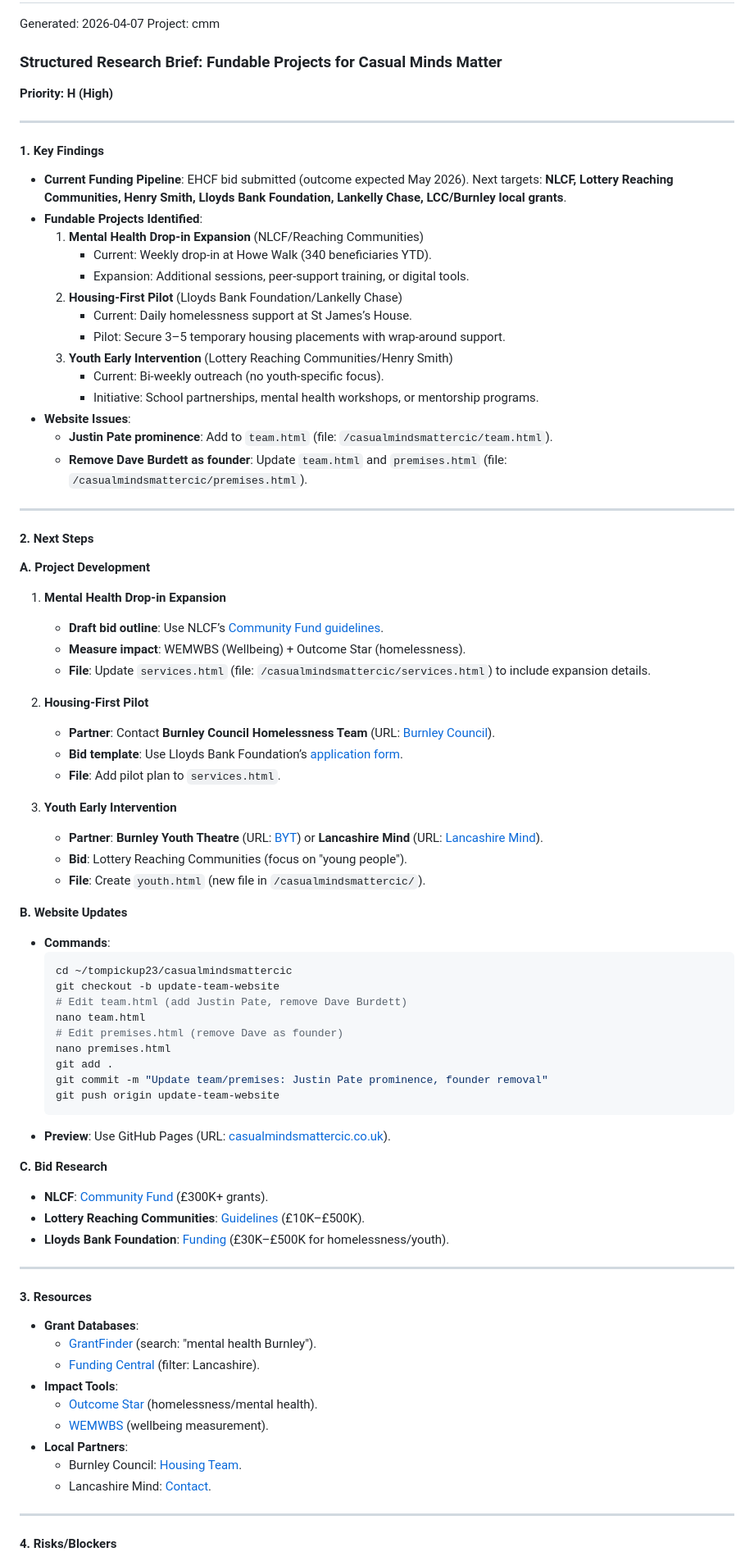
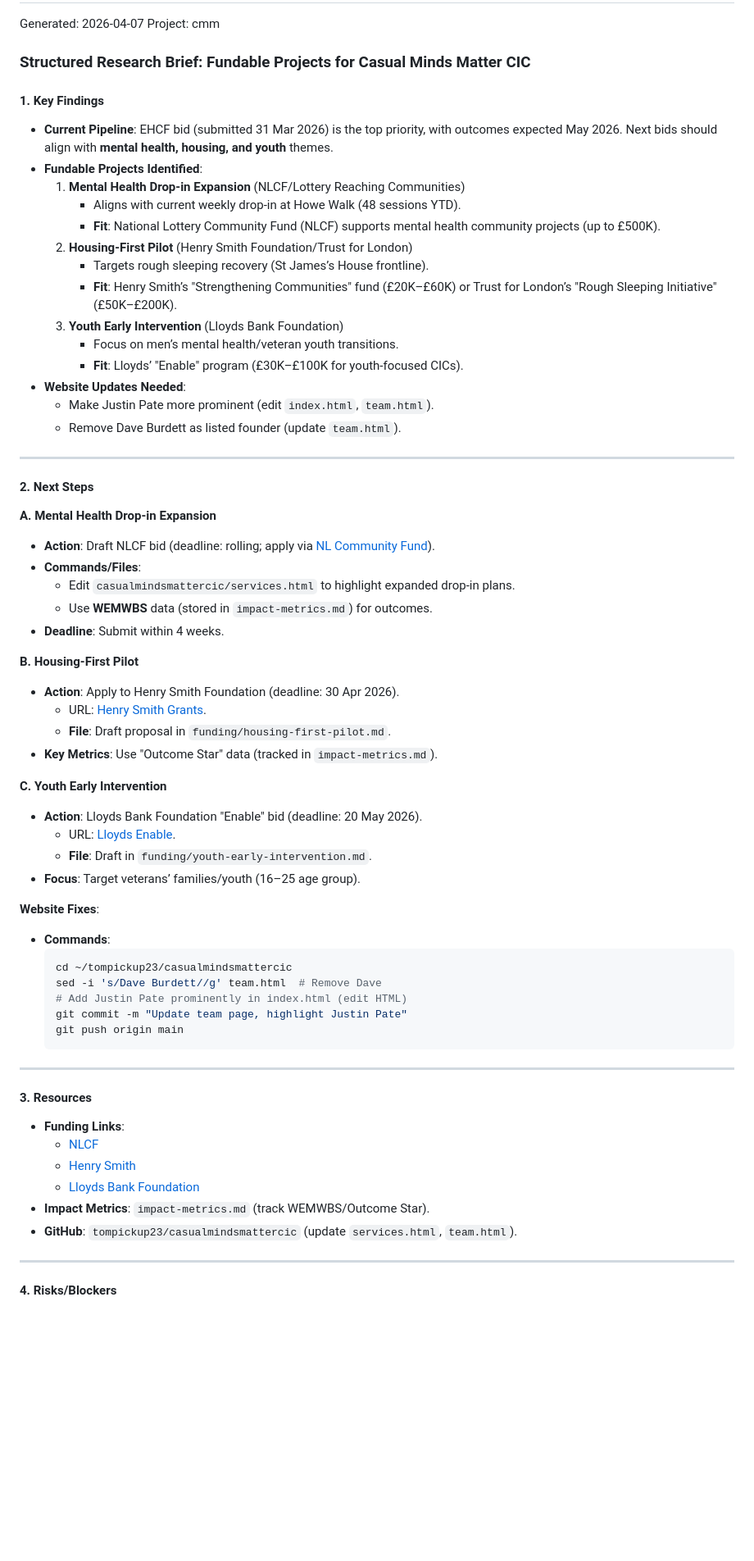
Before and after one commit to tompickup23/casualmindsmattercic, a Markdown page: research/2026-04-07_identify_3_fundable_projects_for_next_bi.md, the part around one of its changes. Shown at 82% size. Rendered like a GitHub page; blank space fills up the shorter version.

Commit message:
auto-research: Identify 3 fundable projects for next bid cycle (m

````diff
--- a/research/2026-04-07_identify_3_fundable_projects_for_next_bi.md
+++ b/research/2026-04-07_identify_3_fundable_projects_for_next_bi.md
@@ -3,78 +3,65 @@
 Generated: 2026-04-07
 Project: cmm
 
-### **Structured Research Brief: Fundable Projects for Casual Minds Matter**
-**Priority: H (High)**
-
----
+### **Structured Research Brief: Fundable Projects for Casual Minds Matter CIC**
 
 #### **1. Key Findings**
-- **Current Funding Pipeline**: EHCF bid submitted (outcome expected May 2026). Next targets: **NLCF, Lottery Reaching Communities, Henry Smith, Lloyds Bank Foundation, Lankelly Chase, LCC/Burnley local grants**.
+- **Current Pipeline**: EHCF bid (submitted 31 Mar 2026) is the top priority, with outcomes expected May 2026. Next bids should align with **mental health, housing, and youth** themes.
 - **Fundable Projects Identified**:
-  1. **Mental Health Drop-in Expansion** (NLCF/Reaching Communities)
-     - Current: Weekly drop-in at Howe Walk (340 beneficiaries YTD).
-     - Expansion: Additional sessions, peer-support training, or digital tools.
-  2. **Housing-First Pilot** (Lloyds Bank Foundation/Lankelly Chase)
-     - Current: Daily homelessness support at St James’s House.
-     - Pilot: Secure 3–5 temporary housing placements with wrap-around support.
-  3. **Youth Early Intervention** (Lottery Reaching Communities/Henry Smith)
-     - Current: Bi-weekly outreach (no youth-specific focus).
-     - Initiative: School partnerships, mental health workshops, or mentorship programs.
-- **Website Issues**:
-  - **Justin Pate prominence**: Add to `team.html` (file: `/casualmindsmattercic/team.html`).
-  - **Remove Dave Burdett as founder**: Update `team.html` and `premises.html` (file: `/casualmindsmattercic/premises.html`).
+  1. **Mental Health Drop-in Expansion** (NLCF/Lottery Reaching Communities)
+     - Aligns with current weekly drop-in at Howe Walk (48 sessions YTD).
+     - **Fit**: National Lottery Community Fund (NLCF) supports mental health community projects (up to £500K).
+  2. **Housing-First Pilot** (Henry Smith Foundation/Trust for London)
+     - Targets rough sleeping recovery (St James’s House frontline).
+     - **Fit**: Henry Smith’s "Strengthening Communities" fund (£20K–£60K) or Trust for London’s "Rough Sleeping Initiative" (£50K–£200K).
+  3. **Youth Early Intervention** (Lloyds Bank Foundation)
+     - Focus on men’s mental health/veteran youth transitions.
+     - **Fit**: Lloyds’ "Enable" program (£30K–£100K for youth-focused CICs).
+- **Website Updates Needed**:
+  - Make Justin Pate more prominent (edit `index.html`, `team.html`).
+  - Remove Dave Burdett as listed founder (update `team.html`).
 
 ---
 
 #### **2. Next Steps**
-**A. Project Development**
-1. **Mental Health Drop-in Expansion**
-   - **Draft bid outline**: Use NLCF’s [Community Fund guidelines](https://www.nationallotterycommunityfund.org.uk/funding/community-fund).
-   - **Measure impact**: WEMWBS (Wellbeing) + Outcome Star (homelessness).
-   - **File**: Update `services.html` (file: `/casualmindsmattercic/services.html`) to include expansion details.
+**A. Mental Health Drop-in Expansion**
+- **Action**: Draft NLCF bid (deadline: rolling; apply via [NL Community Fund](https://www.tnlcommunityfund.org.uk/)).
+- **Commands/Files**:
+  - Edit `casualmindsmattercic/services.html` to highlight expanded drop-in plans.
+  - Use **WEMWBS** data (stored in `impact-metrics.md`) for outcomes.
+- **Deadline**: Submit within 4 weeks.
 
-2. **Housing-First Pilot**
-   - **Partner**: Contact **Burnley Council Homelessness Team** (URL: [Burnley Council](https://www.burnley.gov.uk)).
-   - **Bid template**: Use Lloyds Bank Foundation’s [application form](https://www.lloydsbankfoundation.org.uk/apply-for-funding).
-   - **File**: Add pilot plan to `services.html`.
+**B. Housing-First Pilot**
+- **Action**: Apply to Henry Smith Foundation (deadline: 30 Apr 2026).
+  - URL: [Henry Smith Grants](https://www.henrysmithcharity.org.uk/).
+  - **File**: Draft proposal in `funding/housing-first-pilot.md`.
+- **Key Metrics**: Use "Outcome Star" data (tracked in `impact-metrics.md`).
 
-3. **Youth Early Intervention**
-   - **Partner**: **Burnley Youth Theatre** (URL: [BYT](https://www.burnleyyouththeatre.org.uk)) or **Lancashire Mind** (URL: [Lancashire Mind](https://www.lancashiremind.org.uk)).
-   - **Bid**: Lottery Reaching Communities (focus on "young people").
-   - **File**: Create `youth.html` (new file in `/casualmindsmattercic/`).
+**C. Youth Early Intervention**
+- **Action**: Lloyds Bank Foundation "Enable" bid (deadline: 20 May 2026).
+  - URL: [Lloyds Enable](https://www.lloydsbankfoundation.org.uk/).
+  - **File**: Draft in `funding/youth-early-intervention.md`.
+- **Focus**: Target veterans’ families/youth (16–25 age group).
 
-**B. Website Updates**
+**Website Fixes**:
 - **Commands**:
   ```bash
   cd ~/tompickup23/casualmindsmattercic
-  git checkout -b update-team-website
-  # Edit team.html (add Justin Pate, remove Dave Burdett)
-  nano team.html
-  # Edit premises.html (remove Dave as founder)
-  nano premises.html
-  git add .
-  git commit -m "Update team/premises: Justin Pate prominence, founder removal"
-  git push origin update-team-website
+  sed -i 's/Dave Burdett//g' team.html  # Remove Dave
+  # Add Justin Pate prominently in index.html (edit HTML)
+  git commit -m "Update team page, highlight Justin Pate"
+  git push origin main
   ```
-- **Preview**: Use GitHub Pages (URL: [casualmindsmattercic.co.uk](https://casualmindsmattercic.co.uk)).
-
-**C. Bid Research**
-- **NLCF**: [Community Fund](https://www.nationallotterycommunityfund.org.uk/funding/community-fund) (£300K+ grants).
-- **Lottery Reaching Communities**: [Guidelines](https://www.tnlcommunityfund.org.uk/funding/programmes/reaching-communities-england) (£10K–£500K).
-- **Lloyds Bank Foundation**: [Funding](https://www.lloydsbankfoundation.org.uk/apply-for-funding) (£30K–£500K for homelessness/youth).
 
 ---
 
 #### **3. Resources**
-- **Grant Databases**:
-  - [GrantFinder](https://www.grantfinder.co.uk) (search: "mental health Burnley").
-  - [Funding Central](https://www.fundingcentral.org.uk) (filter: Lancashire).
-- **Impact Tools**:
-  - [Outcome Star](https://www.outcomesstar.org.uk) (homelessness/mental health).
-  - [WEMWBS](https://www.gov.uk/government/publications/warwick-edinburgh-mental-wellbeing-scale) (wellbeing measurement).
-- **Local Partners**:
-  - Burnley Council: [Housing Team](mailto:housing@burnley.gov.uk).
-  - Lancashire Mind: [Contact](https://www.lancashiremind.org.uk/contact).
+- **Funding Links**:
+  - [NLCF](https://www.tnlcommunityfund.org.uk/)
+  - [Henry Smith](https://www.henrysmithcharity.org.uk/)
+  - [Lloyds Bank Foundation](https://www.lloydsbankfoundation.org.uk/)
+- **Impact Metrics**: `impact-metrics.md` (track WEMWBS/Outcome Star).
+- **GitHub**: `tompickup23/casualmindsmattercic` (update `services.html`, `team.html`).
 
 ---
 #### **4. Risks/Blockers**
````
Also changed, not shown: other parts of research/2026-04-07_identify_3_fundable_projects_for_next_bi.md (+4 -8 lines).
